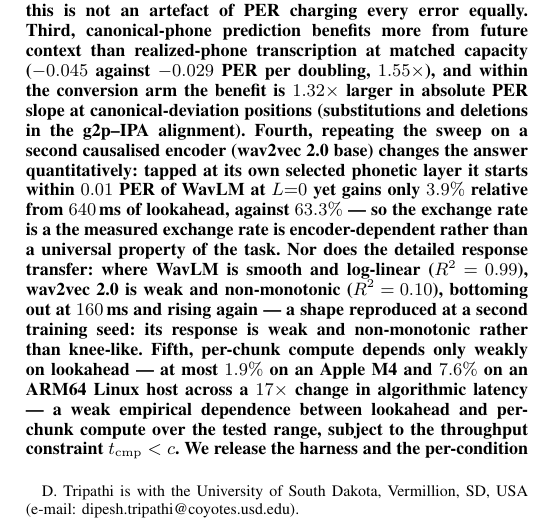
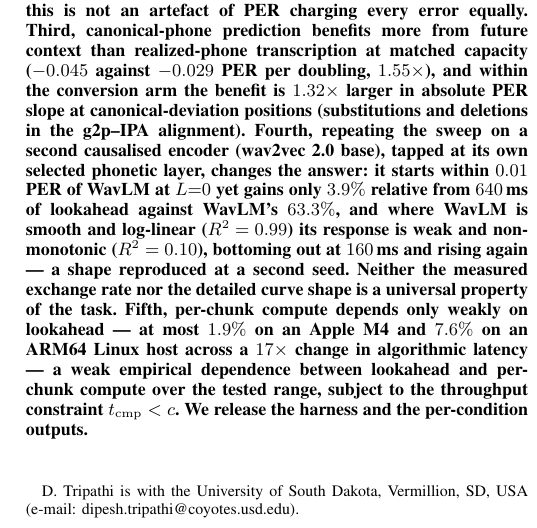
Before and after one commit to Dipeshtripathi13/streaming-fac-lookahead, a LaTeX paper (paper/taslp/taslp.tex): part of one column of page 1 of 10, cut so that both start at the same text. Compiled offline with pdfLaTeX.

Commit message:
Fix a dangling fragment I left in the abstract, and tighten it
The previous edit replaced part of a sentence and left 'so the exchange rate
is a' hanging in front of its replacement, and the second-encoder passage said
'weak and non-monotonic' twice. Rewritten as one clean sentence; 19 words
shorter, which the reviewer also asked for on page-density grounds.

```diff
--- a/paper/taslp/taslp.tex
+++ b/paper/taslp/taslp.tex
@@ -59,17 +59,14 @@ equally. Third, canonical-phone prediction benefits more from future context tha
 realized-phone transcription at matched capacity ($-0.045$ against $-0.029$
 PER per doubling, $1.55\times$), and within the conversion arm the benefit is
 $1.32\times$ larger in absolute PER slope at canonical-deviation positions
-(substitutions and deletions in the g2p--IPA alignment). Fourth, repeating the sweep on a second causalised encoder (wav2vec 2.0 base)
-changes the answer quantitatively: tapped at its own selected phonetic layer it
-starts within $0.01$ PER of WavLM at $L{=}0$ yet gains only $3.9\%$ relative
-from $640$\,ms of lookahead, against $63.3\%$ --- so the exchange rate is a
-the measured exchange rate is encoder-dependent rather than a universal
-property of the task. Nor does the detailed response transfer: where WavLM is smooth and
-log-linear ($R^2=0.99$), wav2vec 2.0 is weak and non-monotonic ($R^2=0.10$),
+(substitutions and deletions in the g2p--IPA alignment). Fourth, repeating the sweep on a second causalised encoder (wav2vec 2.0 base),
+tapped at its own selected phonetic layer, changes the answer: it starts within
+$0.01$ PER of WavLM at $L{=}0$ yet gains only $3.9\%$ relative from $640$\,ms
+of lookahead against WavLM's $63.3\%$, and where WavLM is smooth and
+log-linear ($R^2=0.99$) its response is weak and non-monotonic ($R^2=0.10$),
 bottoming out at $160$\,ms and rising again --- a shape reproduced at a second
-training seed: its response is weak and non-monotonic rather than knee-like.
-Fifth, per-chunk
-compute depends only weakly on
+seed. Neither the measured exchange rate nor the detailed curve shape is a
+universal property of the task. Fifth, per-chunk compute depends only weakly on
 lookahead --- at most $1.9\%$ on an Apple M4 and $7.6\%$ on an ARM64 Linux
 host across a $17\times$ change in algorithmic latency --- a weak empirical
 dependence between lookahead and per-chunk compute over the tested range,
```
Also changed, not shown: paper/taslp/taslp.pdf.
